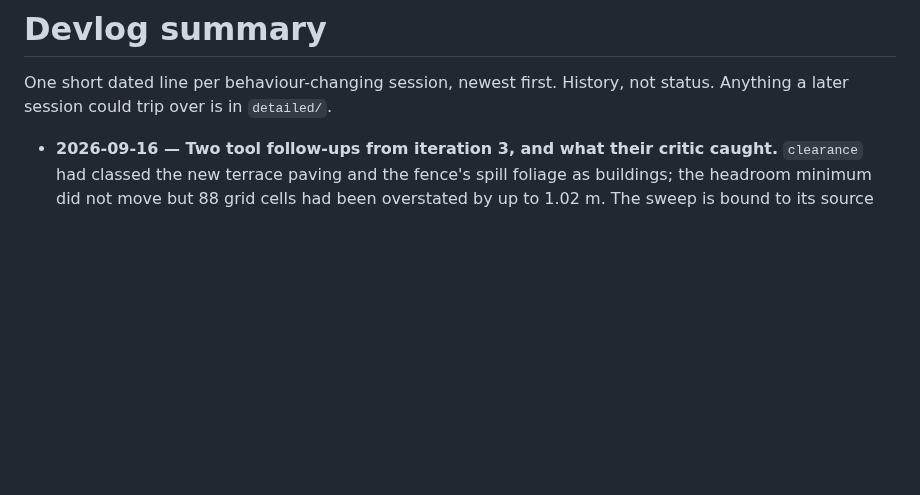
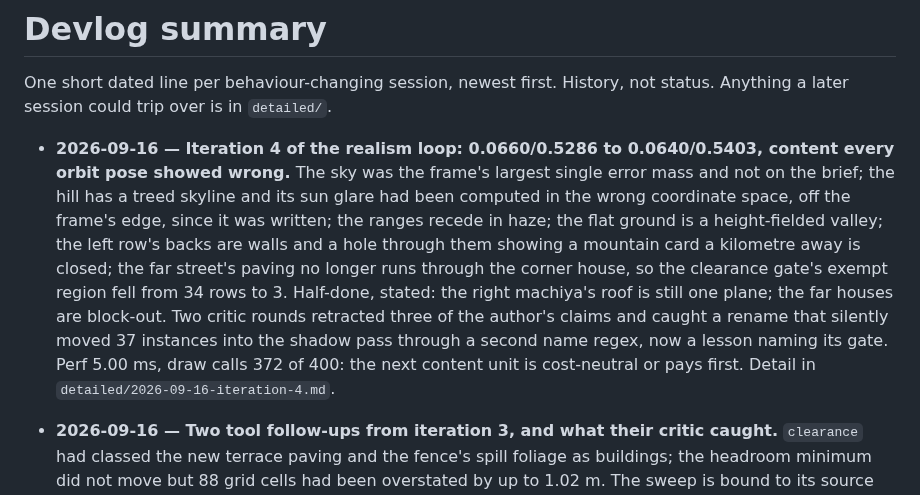
Before and after one commit to yanfengliu/scenes, a Markdown page: docs/devlog/summary.md, the part around the change. GitHub-like rendering; blank space fills up the shorter version.

Commit message:
Devlog and plan: iteration 4 merged, the bend and regex tools lane opened
Co-Authored-By: Claude Fable 5.1 <noreply@anthropic.com>

```diff
--- a/docs/devlog/summary.md
+++ b/docs/devlog/summary.md
@@ -2,6 +2,7 @@
 
 One short dated line per behaviour-changing session, newest first. History, not status. Anything a later session could trip over is in `detailed/`.
 
+- **2026-09-16 — Iteration 4 of the realism loop: 0.0660/0.5286 to 0.0640/0.5403, content every orbit pose showed wrong.** The sky was the frame's largest single error mass and not on the brief; the hill has a treed skyline and its sun glare had been computed in the wrong coordinate space, off the frame's edge, since it was written; the ranges recede in haze; the flat ground is a height-fielded valley; the left row's backs are walls and a hole through them showing a mountain card a kilometre away is closed; the far street's paving no longer runs through the corner house, so the clearance gate's exempt region fell from 34 rows to 3. Half-done, stated: the right machiya's roof is still one plane; the far houses are block-out. Two critic rounds retracted three of the author's claims and caught a rename that silently moved 37 instances into the shadow pass through a second name regex, now a lesson naming its gate. Perf 5.00 ms, draw calls 372 of 400: the next content unit is cost-neutral or pays first. Detail in `detailed/2026-09-16-iteration-4.md`.
 - **2026-09-16 — Two tool follow-ups from iteration 3, and what their critic caught.** `clearance` had classed the new terrace paving and the fence's spill foliage as buildings; the headroom minimum did not move but 88 grid cells had been overstated by up to 1.02 m. The sweep is bound to its source tree again (`shot` writes a sidecar, `compare` refuses a render whose tree is not the tree on disk, `npm run treecheck` names the differing files), proved red on a change that renders identically. Four of seven sweep poses were rendered unconverged; poses now iterate to a bit-exact fixed point and seven sweeps give one digest. The critic found the new check printing FAIL and exiting 0 on one record, and the tree hash depending on line-ending config; both fixed and proved red. Detail in `detailed/2026-09-16-tools-followups.md`.
 - **2026-09-16 — Iteration 3 of the realism loop: 0.0749/0.4733 to 0.0660/0.5286.** The right half and the bottom third, where the error had moved after iteration 2: the right walkway paved per slab (a flat plane carrying the frame's worst summed error with its mean already right), the right-side stone lightened, the far koshi split, the side steps' shading ramp found running backwards, the annex canopy and the shrub closed after surviving iteration 1, and shopfronts on the far row. Three owners, two killed by usage limits; the inherited diff reproduced to every digit before use. The critic measured the rig's deepest cast shadow at 14% and found a walkway shadow painted at 81%; fixed at a cost of 0.0004 on each score, taken on purpose. Detail in `detailed/2026-09-15-iteration-3.md`.
 - **2026-09-16 — Every gate but the scored one renders on the GPU; the suite is 2 min 46 s from 10 min 22.** `shot` stays on SwiftShader because the recorded number must be the one CI verifies and CI has no GPU; it now refuses a GPU rather than quietly scoring a different image. Measured and decided against: GPU scoring is deterministic here and within 0.0001 cell / 0.0009 SSIM of SwiftShader, but that delta is a property of the scene's sub-pixel geometry, which every iteration changes, and nothing measures it. `nudge` could not see half its own defect on SwiftShader (clamped to 4 multisamples, so the recorded mutation to 4 was a no-op) and the old limits passed the broken scene on the GPU; per-renderer limits now. A renderer margin this unit added to `animation` was pure slack and could never go red; removed. Seven tools had no main-module guard at all — importing `tools/test.js` ran the suite — so `npm run import-inert` now imports all eighteen and fails unless each is silent. Detail in `detailed/2026-09-15-gpu-gates.md`.
```
Also changed, not shown: 1 other file.
